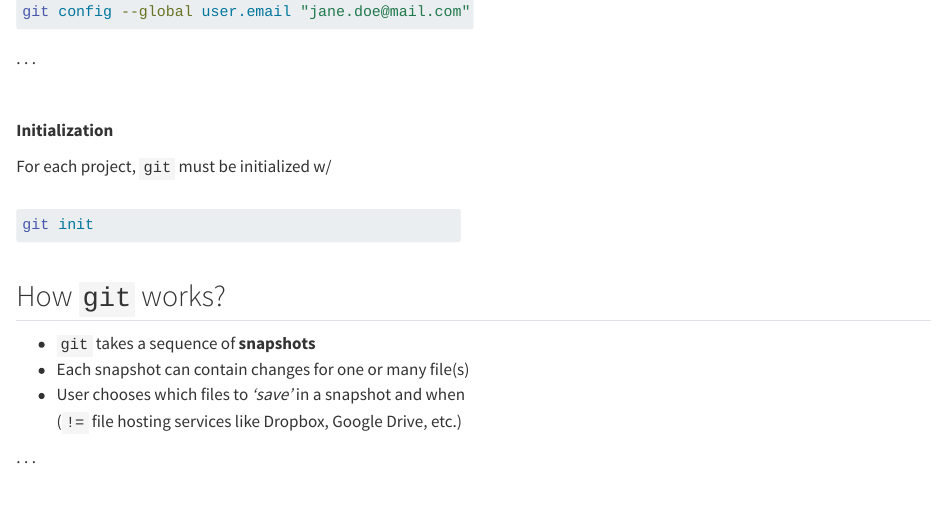
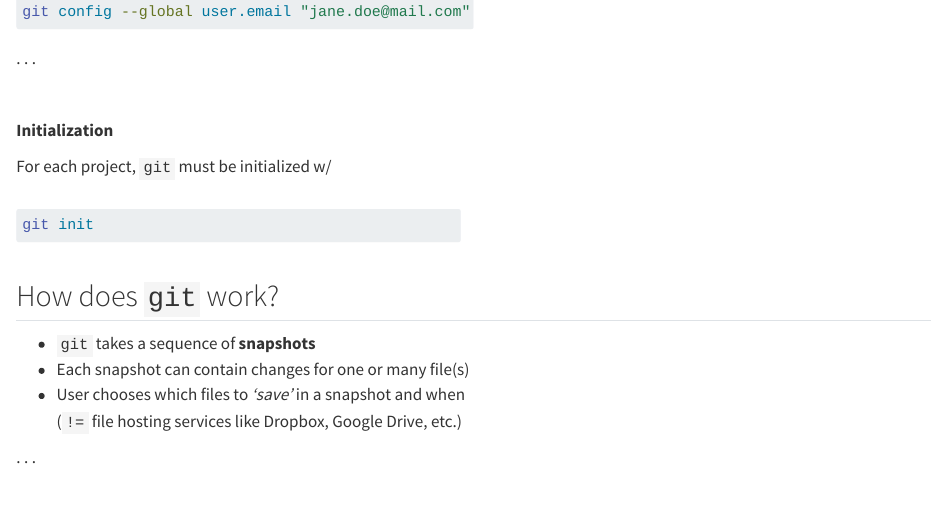
Before and after one commit to FRBCesab/good-practices, a Quarto document (slides/tracking-changes.qmd): the page in a window 1100 px wide, from 4200 px down. Rendered offline with R 4.5, knitr and Pandoc in place of Quarto, with nearby package versions; long lines of code are wrapped.

Commit message:
fix typo

```diff
--- a/slides/tracking-changes.qmd
+++ b/slides/tracking-changes.qmd
@@ -325,7 +325,7 @@ git init
 ::::
 
 
-## How `git` works?
+## How does `git` work?
 
 - `git` takes a sequence of **snapshots**
 - Each snapshot can contain changes for one or many file(s)
```
Also changed, not shown: index.html.
